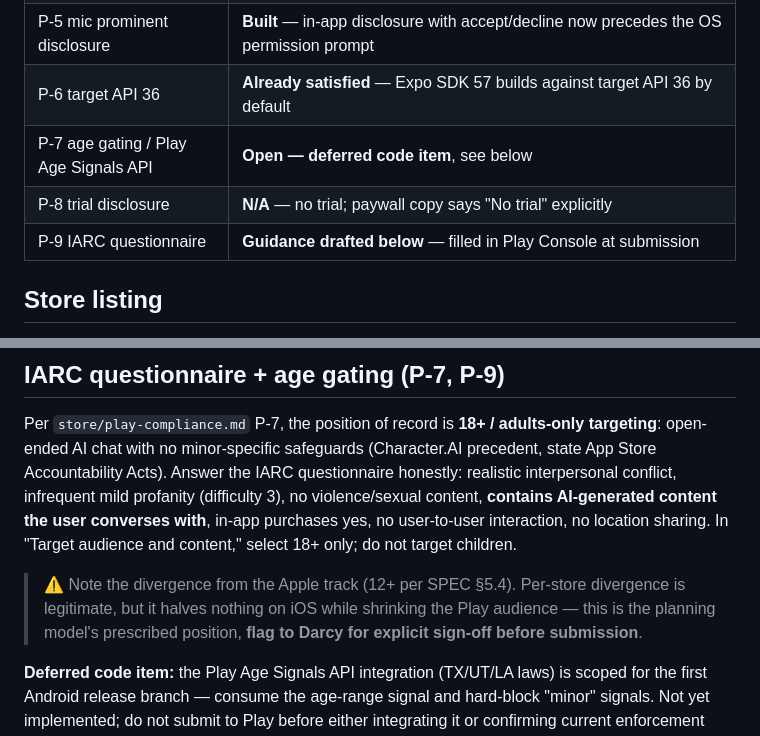
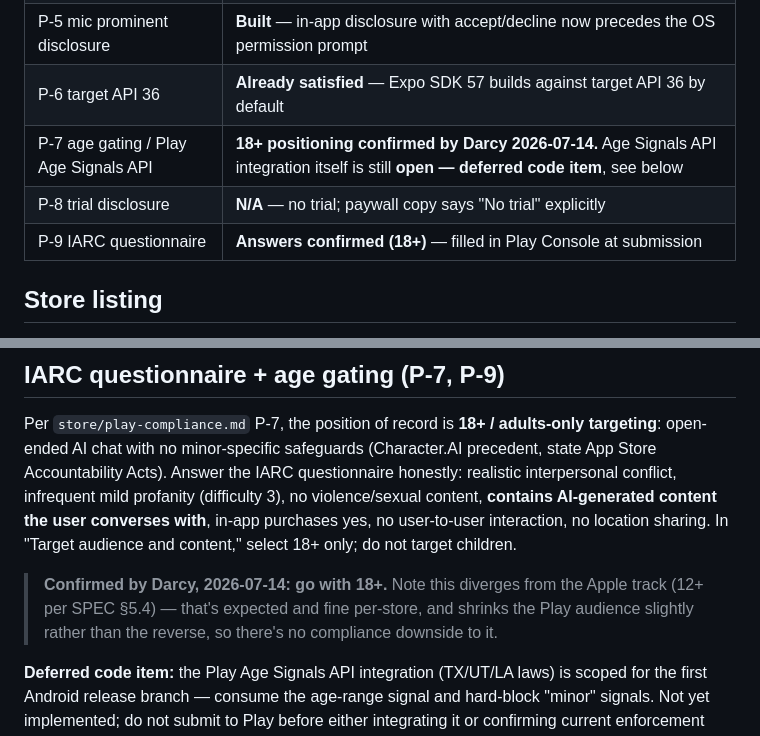
Before and after one commit to darcy0408/soundingboard, a Markdown page: store/play-console.md, 2 parts joined by grey strips. Rendered like a GitHub page.

Commit message:
Play Console: confirm 18+ age rating (Darcy sign-off)
Darcy confirmed going with 18+ for the Play IARC questionnaire, diverging
intentionally from Apple's 12+ target (SPEC.md §5.4) as store/play-console.md
already recommended. Updates the P-item status table and removes the
pending-sign-off flag; the Play Age Signals API integration itself (P-7)
remains open and unimplemented.

Co-Authored-By: Claude Sonnet 5 <noreply@anthropic.com>

```diff
--- a/store/play-console.md
+++ b/store/play-console.md
@@ -15,9 +15,9 @@
 | P-4 Data Safety form | **Answers drafted below** — Worker persistence audit confirmed the claims |
 | P-5 mic prominent disclosure | **Built** — in-app disclosure with accept/decline now precedes the OS permission prompt |
 | P-6 target API 36 | **Already satisfied** — Expo SDK 57 builds against target API 36 by default |
-| P-7 age gating / Play Age Signals API | **Open — deferred code item**, see below |
+| P-7 age gating / Play Age Signals API | **18+ positioning confirmed by Darcy 2026-07-14.** Age Signals API integration itself is still **open — deferred code item**, see below |
 | P-8 trial disclosure | **N/A** — no trial; paywall copy says "No trial" explicitly |
-| P-9 IARC questionnaire | **Guidance drafted below** — filled in Play Console at submission |
+| P-9 IARC questionnaire | **Answers confirmed (18+)** — filled in Play Console at submission |
 
 ## Store listing
 
@@ -57,9 +57,9 @@ Basis: Worker persistence audit 2026-07-13 — only rate-limit counters (device-
 
 Per `store/play-compliance.md` P-7, the position of record is **18+ / adults-only targeting**: open-ended AI chat with no minor-specific safeguards (Character.AI precedent, state App Store Accountability Acts). Answer the IARC questionnaire honestly: realistic interpersonal conflict, infrequent mild profanity (difficulty 3), no violence/sexual content, **contains AI-generated content the user converses with**, in-app purchases yes, no user-to-user interaction, no location sharing. In "Target audience and content," select 18+ only; do not target children.
 
-> ⚠️ Note the divergence from the Apple track (12+ per SPEC §5.4). Per-store divergence is
-> legitimate, but it halves nothing on iOS while shrinking the Play audience — this is the
-> planning model's prescribed position, **flag to Darcy for explicit sign-off before submission**.
+> **Confirmed by Darcy, 2026-07-14: go with 18+.** Note this diverges from the Apple track
+> (12+ per SPEC §5.4) — that's expected and fine per-store, and shrinks the Play audience
+> slightly rather than the reverse, so there's no compliance downside to it.
 
 **Deferred code item:** the Play Age Signals API integration (TX/UT/LA laws) is scoped for the first Android release branch — consume the age-range signal and hard-block "minor" signals. Not yet implemented; do not submit to Play before either integrating it or confirming current enforcement scope makes it non-blocking at submission time.
 
```
